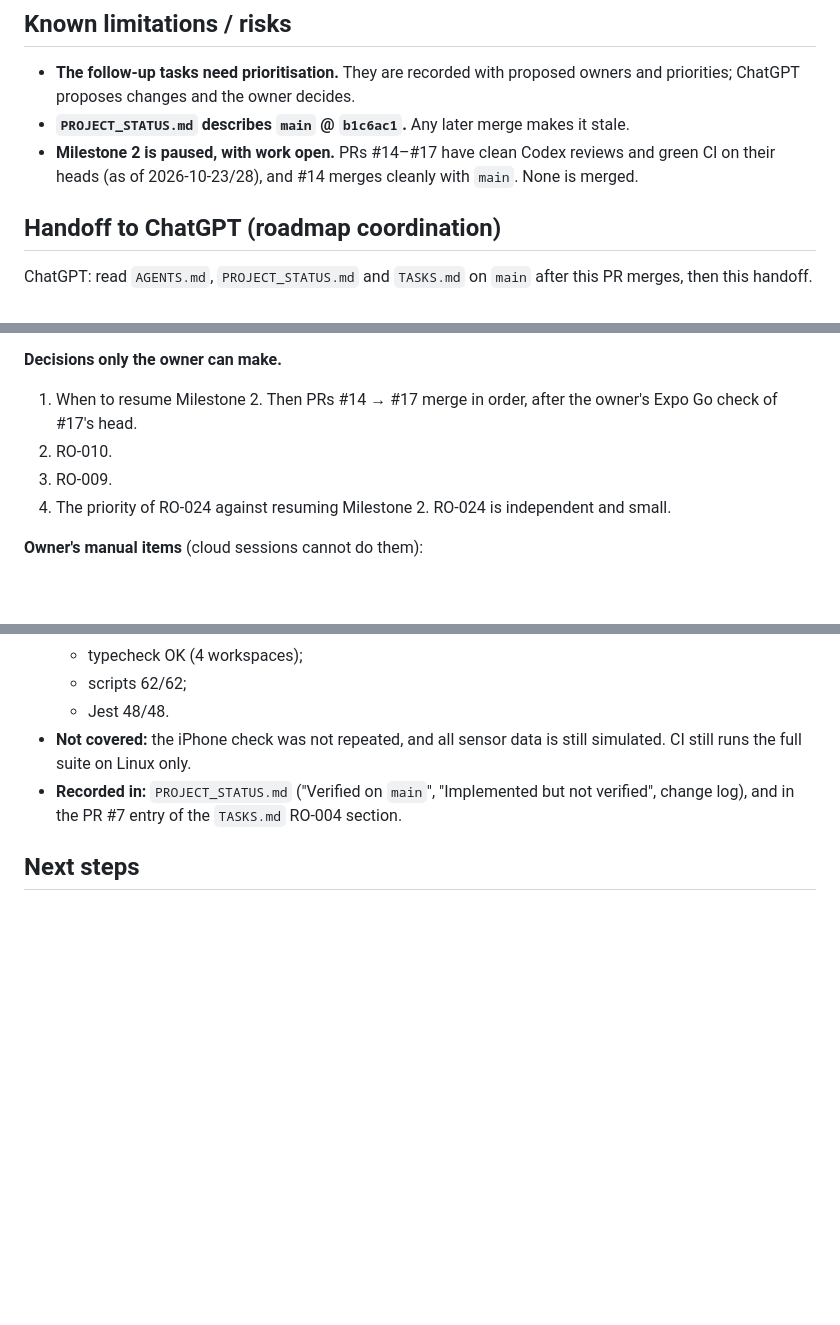
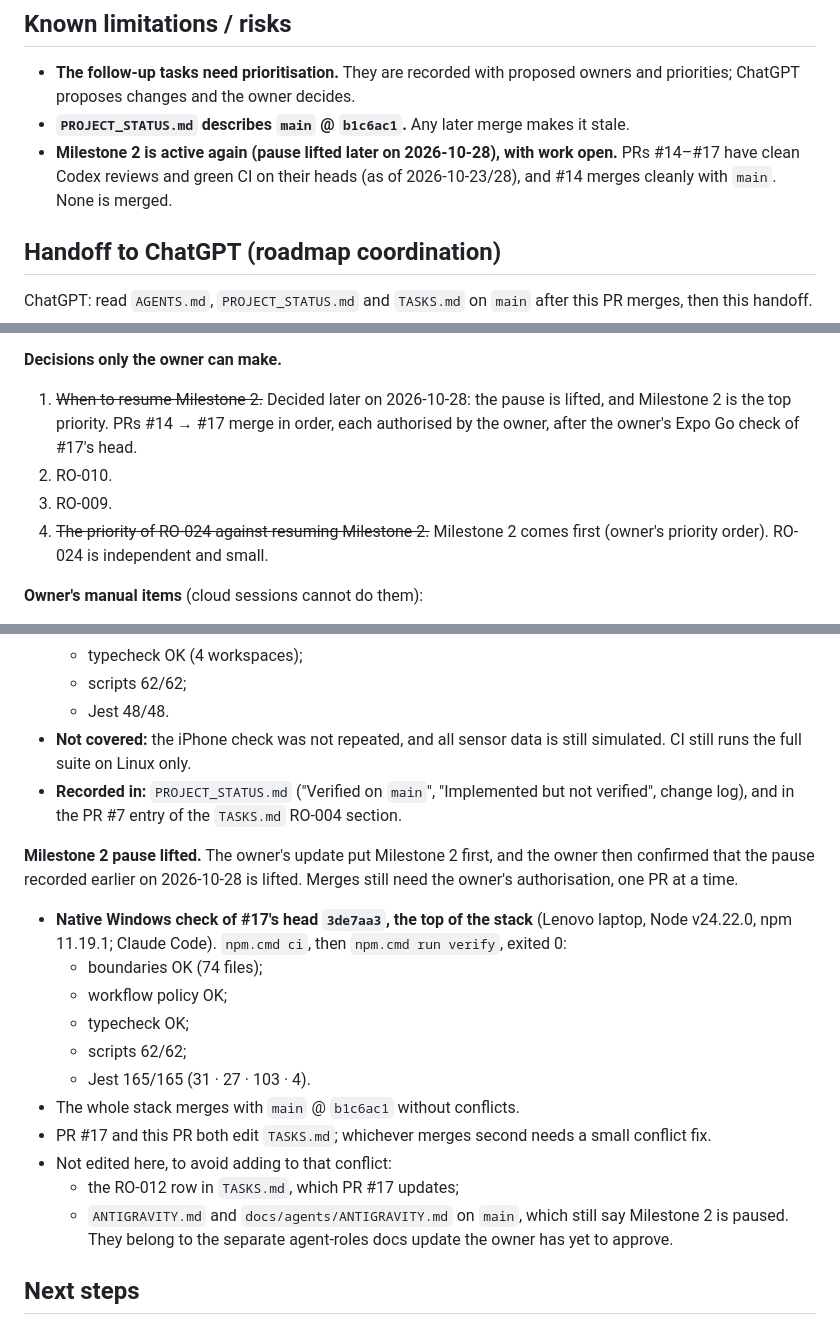
Before and after one commit to bransondang3307-beep/RepOne, a Markdown page: docs/handoffs/2026-10-28-claude-RO-003-m1-closeout-status.md, 3 parts joined by grey strips. Rendered like a GitHub page; blank space fills up the shorter version.

```diff
--- a/docs/handoffs/2026-10-28-claude-RO-003-m1-closeout-status.md
+++ b/docs/handoffs/2026-10-28-claude-RO-003-m1-closeout-status.md
@@ -101,7 +101,7 @@ PR's verify result and CI are in its description.
 - **The follow-up tasks need prioritisation.** They are recorded with proposed owners and priorities; ChatGPT
   proposes changes and the owner decides.
 - **`PROJECT_STATUS.md` describes `main` @ `b1c6ac1`.** Any later merge makes it stale.
-- **Milestone 2 is paused, with work open.** PRs #14–#17 have clean Codex reviews and green CI on their heads (as of
+- **Milestone 2 is active again (pause lifted later on 2026-10-28), with work open.** PRs #14–#17 have clean Codex reviews and green CI on their heads (as of
   2026-10-23/28), and #14 merges cleanly with `main`. None is merged.
 
 ## Handoff to ChatGPT (roadmap coordination)
@@ -129,10 +129,12 @@ ChatGPT: read `AGENTS.md`, `PROJECT_STATUS.md` and `TASKS.md` on `main` after th
 - **RO-023** (P3): its fix ships with PR #17, so it waits for Milestone 2.
 
 **Decisions only the owner can make.**
-1. When to resume Milestone 2. Then PRs #14 → #17 merge in order, after the owner's Expo Go check of #17's head.
+1. ~~When to resume Milestone 2.~~ Decided later on 2026-10-28: the pause is lifted, and Milestone 2 is the top
+   priority. PRs #14 → #17 merge in order, each authorised by the owner, after the owner's Expo Go check of #17's head.
 2. RO-010.
 3. RO-009.
-4. The priority of RO-024 against resuming Milestone 2. RO-024 is independent and small.
+4. ~~The priority of RO-024 against resuming Milestone 2.~~ Milestone 2 comes first (owner's priority order). RO-024
+   is independent and small.
 
 **Owner's manual items** (cloud sessions cannot do them):
 - the archive tag `archive/RO-019-api-loop-v1` on `af8acd9`;
@@ -159,6 +161,22 @@ The owner forwarded Antigravity's report on PR #7. Claude Code checked it agains
 - **Recorded in:** `PROJECT_STATUS.md` ("Verified on `main`", "Implemented but not verified", change log), and in
   the PR #7 entry of the `TASKS.md` RO-004 section.
 
+**Milestone 2 pause lifted.** The owner's update put Milestone 2 first, and the owner then confirmed that the pause
+recorded earlier on 2026-10-28 is lifted. Merges still need the owner's authorisation, one PR at a time.
+- **Native Windows check of #17's head `3de7aa3`, the top of the stack** (Lenovo laptop, Node v24.22.0, npm 11.19.1;
+  Claude Code). `npm.cmd ci`, then `npm.cmd run verify`, exited 0:
+  - boundaries OK (74 files);
+  - workflow policy OK;
+  - typecheck OK;
+  - scripts 62/62;
+  - Jest 165/165 (31 · 27 · 103 · 4).
+- The whole stack merges with `main` @ `b1c6ac1` without conflicts.
+- PR #17 and this PR both edit `TASKS.md`; whichever merges second needs a small conflict fix.
+- Not edited here, to avoid adding to that conflict:
+  - the RO-012 row in `TASKS.md`, which PR #17 updates;
+  - `ANTIGRAVITY.md` and `docs/agents/ANTIGRAVITY.md` on `main`, which still say Milestone 2 is paused. They belong
+    to the separate agent-roles docs update the owner has yet to approve.
+
 ## Next steps
 1. **Codex:** review PR #20's head. **Owner:** merge it once CI and the review cover that head. The owner's
    ecosystem update (2026-10-28, later) replaced the batch authorization: Claude Code merges nothing without the
```
Also changed, not shown: PROJECT_STATUS.md (+14 -12 lines), TASKS.md (+3 -3 lines).
